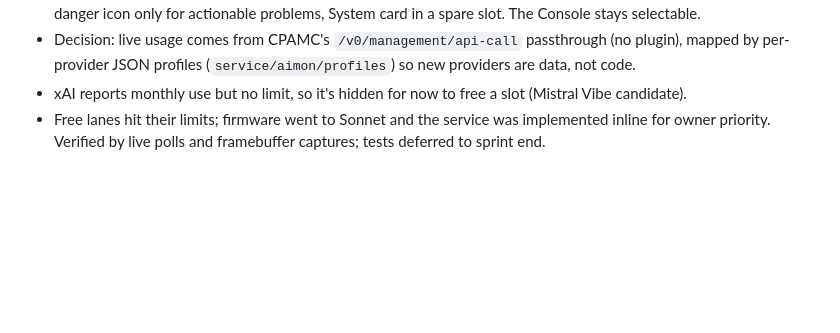
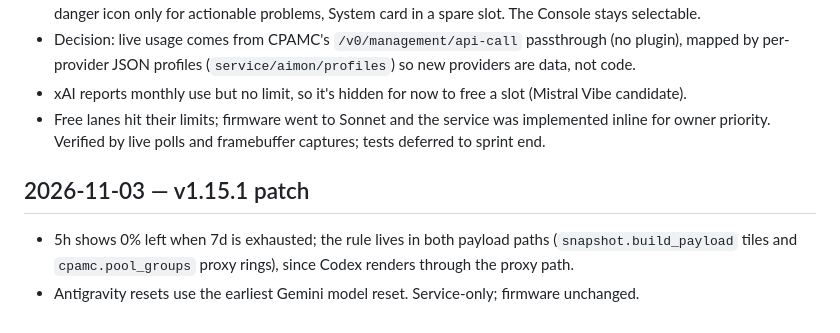
Before and after one commit to zdhoward/AIUsageMonitor, a Markdown page: docs/PROJECT_LOG.md, the part around the change. Rendered like a GitHub page; blank space fills up the shorter version.

Commit message:
Release v1.15.1 weekly exhaustion and Antigravity reset fixes
Co-Authored-By: Claude Opus 5.5 <noreply@anthropic.com>

```diff
--- a/docs/PROJECT_LOG.md
+++ b/docs/PROJECT_LOG.md
@@ -314,3 +314,7 @@
 - Decision: live usage comes from CPAMC's `/v0/management/api-call` passthrough (no plugin), mapped by per-provider JSON profiles (`service/aimon/profiles`) so new providers are data, not code.
 - xAI reports monthly use but no limit, so it's hidden for now to free a slot (Mistral Vibe candidate).
 - Free lanes hit their limits; firmware went to Sonnet and the service was implemented inline for owner priority. Verified by live polls and framebuffer captures; tests deferred to sprint end.
+
+## 2026-11-03 — v1.15.1 patch
+- 5h shows 0% left when 7d is exhausted; the rule lives in both payload paths (`snapshot.build_payload` tiles and `cpamc.pool_groups` proxy rings), since Codex renders through the proxy path.
+- Antigravity resets use the earliest Gemini model reset. Service-only; firmware unchanged.
```
Also changed, not shown: HANDOFF.md (+2 -1 lines), docs/RELEASE_1.15.1.md (added, +11 -0 lines).
